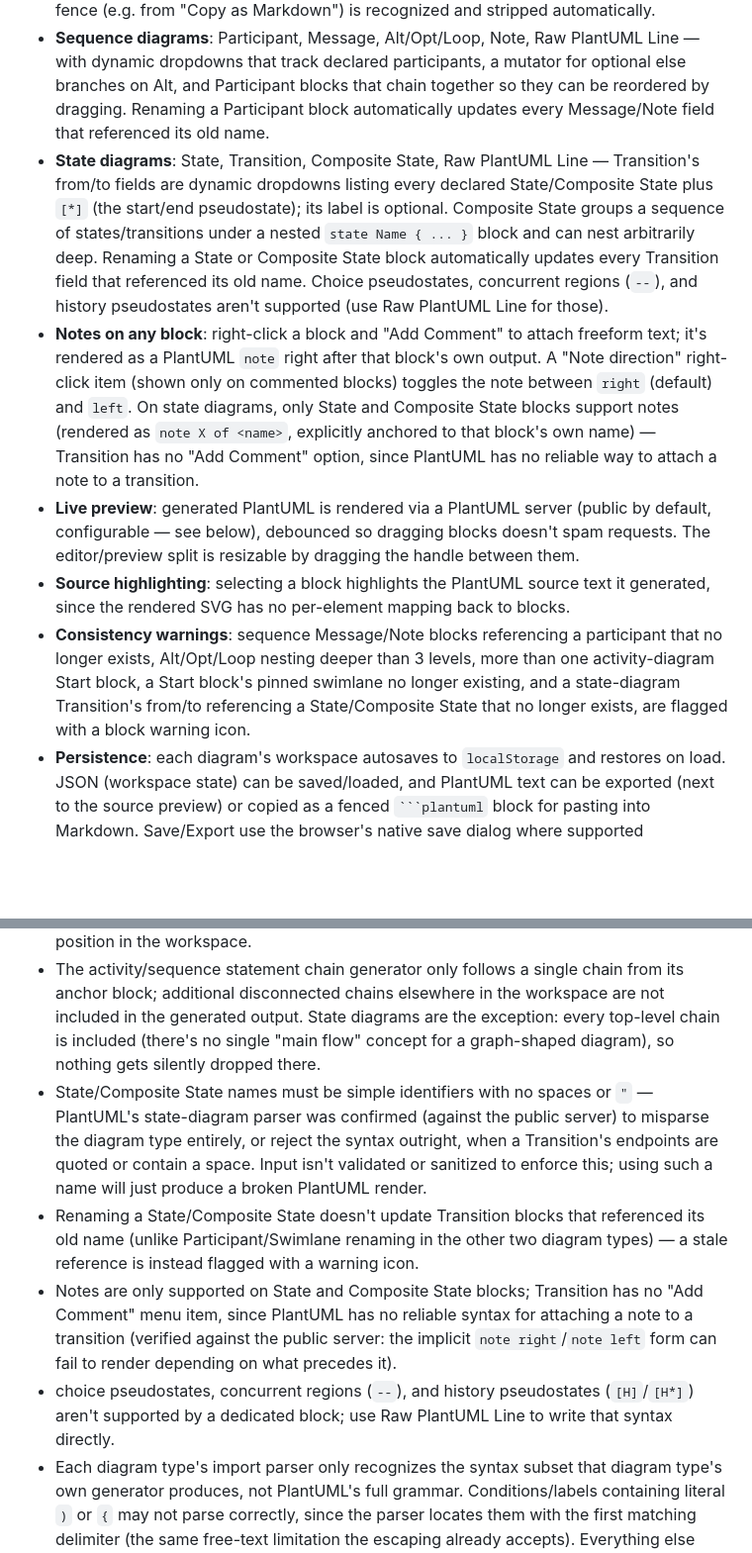
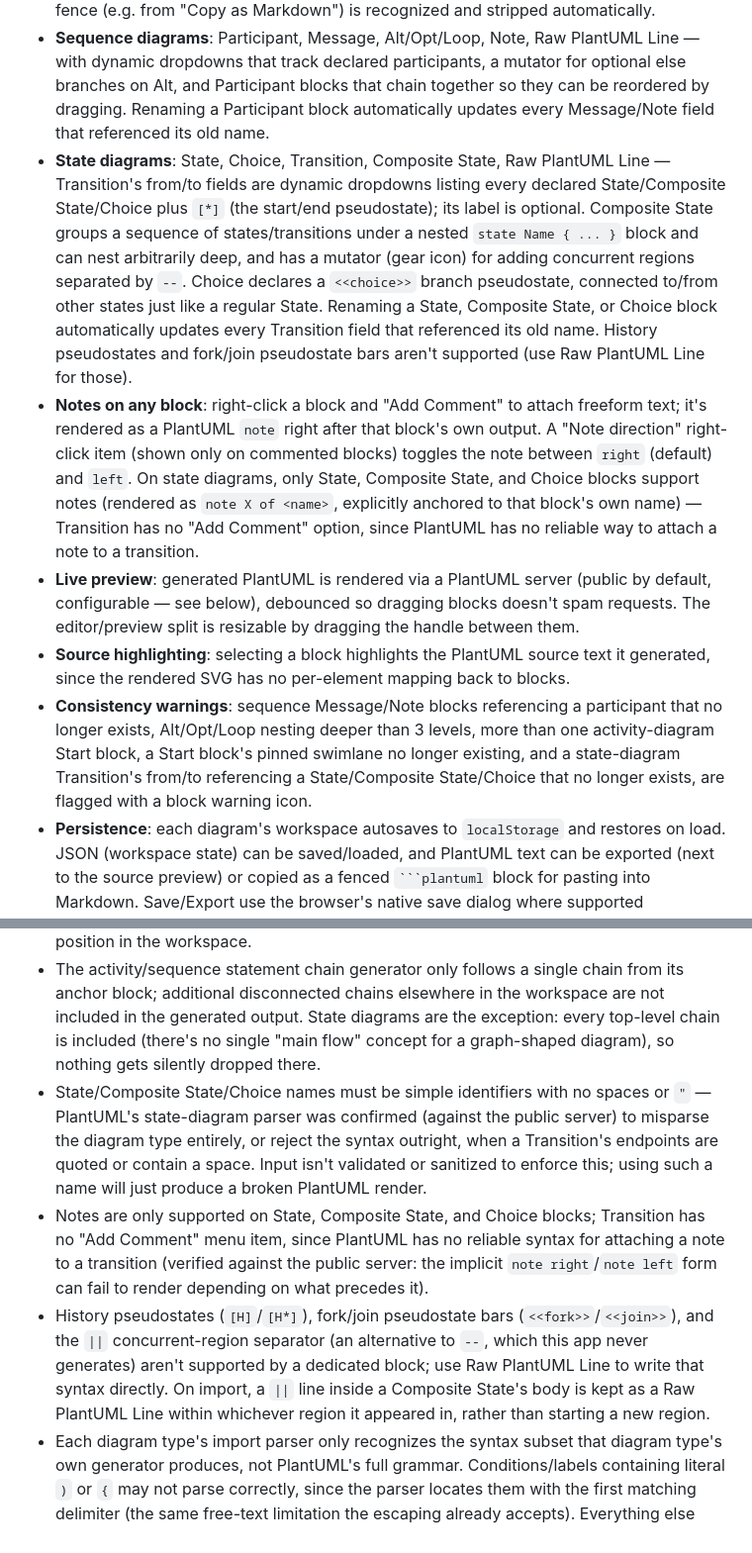
Before and after one commit to patakuti/blockly-plantuml-editor, a Markdown page: README.md, 2 parts joined by grey strips. Shown at 99% size. Rendered like a GitHub page; blank space fills up the shorter version.

Commit message:
Update README for state diagram choice and concurrent regions
Documents the new Choice block and Composite State region mutator, and
removes stale known-limitations text (choice/concurrent regions are no
longer unsupported; the Round 11 rename-sync note was never cleaned up).

````diff
--- a/README.md
+++ b/README.md
@@ -7,11 +7,11 @@ A no-code editor for PlantUML **activity diagrams**, **sequence diagrams**, and
 - **Activity diagrams**: Start/Stop (optional, like plain PlantUML — see below), Action, If/Then/Else, While, Repeat, Fork, Partition, Swimlane, Raw PlantUML Line — If/Then/Else has an else-branch checkbox with editable then/else labels, Fork has a mutator for variable branch counts, Partition groups a sequence of statements (nestable), Swimlane switches the current lane for subsequent statements (reorder by dragging to control lane order), Raw PlantUML Line emits its text as a single line of PlantUML verbatim (unescaped) for syntax this app has no dedicated block for. Renaming a Swimlane block prompts to apply the rename to just that block or to every other Swimlane block still sharing the old name (also updating a Start block pinned to that lane), but only when such other blocks actually exist.
 - **PlantUML import (all three diagram types)**: the "Import PlantUML" toolbar button opens a paste-in dialog (per diagram type) that parses PlantUML source back into blocks. It only recognizes the syntax subset that diagram type's own generator produces (see "Known limitations" below); anything else becomes a Raw PlantUML Line block instead of being dropped. A structurally broken paste (e.g. a missing `endif`/`end`/`}`) shows an error in the dialog and leaves the workspace untouched. A pasted-in ` ```plantuml ` Markdown code fence (e.g. from "Copy as Markdown") is recognized and stripped automatically.
 - **Sequence diagrams**: Participant, Message, Alt/Opt/Loop, Note, Raw PlantUML Line — with dynamic dropdowns that track declared participants, a mutator for optional else branches on Alt, and Participant blocks that chain together so they can be reordered by dragging. Renaming a Participant block automatically updates every Message/Note field that referenced its old name.
-- **State diagrams**: State, Transition, Composite State, Raw PlantUML Line — Transition's from/to fields are dynamic dropdowns listing every declared State/Composite State plus `[*]` (the start/end pseudostate); its label is optional. Composite State groups a sequence of states/transitions under a nested `state Name { ... }` block and can nest arbitrarily deep. Renaming a State or Composite State block automatically updates every Transition field that referenced its old name. Choice pseudostates, concurrent regions (`--`), and history pseudostates aren't supported (use Raw PlantUML Line for those).
-- **Notes on any block**: right-click a block and "Add Comment" to attach freeform text; it's rendered as a PlantUML `note` right after that block's own output. A "Note direction" right-click item (shown only on commented blocks) toggles the note between `right` (default) and `left`. On state diagrams, only State and Composite State blocks support notes (rendered as `note X of <name>`, explicitly anchored to that block's own name) — Transition has no "Add Comment" option, since PlantUML has no reliable way to attach a note to a transition.
+- **State diagrams**: State, Choice, Transition, Composite State, Raw PlantUML Line — Transition's from/to fields are dynamic dropdowns listing every declared State/Composite State/Choice plus `[*]` (the start/end pseudostate); its label is optional. Composite State groups a sequence of states/transitions under a nested `state Name { ... }` block and can nest arbitrarily deep, and has a mutator (gear icon) for adding concurrent regions separated by `--`. Choice declares a `<<choice>>` branch pseudostate, connected to/from other states just like a regular State. Renaming a State, Composite State, or Choice block automatically updates every Transition field that referenced its old name. History pseudostates and fork/join pseudostate bars aren't supported (use Raw PlantUML Line for those).
+- **Notes on any block**: right-click a block and "Add Comment" to attach freeform text; it's rendered as a PlantUML `note` right after that block's own output. A "Note direction" right-click item (shown only on commented blocks) toggles the note between `right` (default) and `left`. On state diagrams, only State, Composite State, and Choice blocks support notes (rendered as `note X of <name>`, explicitly anchored to that block's own name) — Transition has no "Add Comment" option, since PlantUML has no reliable way to attach a note to a transition.
 - **Live preview**: generated PlantUML is rendered via a PlantUML server (public by default, configurable — see below), debounced so dragging blocks doesn't spam requests. The editor/preview split is resizable by dragging the handle between them.
 - **Source highlighting**: selecting a block highlights the PlantUML source text it generated, since the rendered SVG has no per-element mapping back to blocks.
-- **Consistency warnings**: sequence Message/Note blocks referencing a participant that no longer exists, Alt/Opt/Loop nesting deeper than 3 levels, more than one activity-diagram Start block, a Start block's pinned swimlane no longer existing, and a state-diagram Transition's from/to referencing a State/Composite State that no longer exists, are flagged with a block warning icon.
+- **Consistency warnings**: sequence Message/Note blocks referencing a participant that no longer exists, Alt/Opt/Loop nesting deeper than 3 levels, more than one activity-diagram Start block, a Start block's pinned swimlane no longer existing, and a state-diagram Transition's from/to referencing a State/Composite State/Choice that no longer exists, are flagged with a block warning icon.
 - **Persistence**: each diagram's workspace autosaves to `localStorage` and restores on load. JSON (workspace state) can be saved/loaded, and PlantUML text can be exported (next to the source preview) or copied as a fenced ` ```plantuml ` block for pasting into Markdown. Save/Export use the browser's native save dialog where supported (Chrome/Edge), falling back to a plain download elsewhere (e.g. Firefox).
 - **Editing tools**: Undo and Clear (with a confirmation prompt) in the toolbar; dragging, duplicating, and deleting a block all act on the same range — the block plus everything connected below it.
 - **Configurable PlantUML server**: the "PlantUML Server" toolbar button lets you point the preview at any PlantUML-compatible server instead of the public default.
@@ -88,10 +88,9 @@ Which lane `start` itself is drawn in is determined by whichever `|Name|` declar
 - If the activity workspace has more than one disconnected block chain, only one is rendered: the chain containing the Start block if one exists, otherwise the top-most/left-most chain by position. The other chains are silently excluded from the generated PlantUML — there's no warning for this case, since a stray chain may just be a work-in-progress fragment.
 - Sequence diagram participants declare in the order they're chained together (reorder by dragging); a participant left disconnected from that chain still appears, ordered by its Y-position in the workspace.
 - The activity/sequence statement chain generator only follows a single chain from its anchor block; additional disconnected chains elsewhere in the workspace are not included in the generated output. State diagrams are the exception: every top-level chain is included (there's no single "main flow" concept for a graph-shaped diagram), so nothing gets silently dropped there.
-- State/Composite State names must be simple identifiers with no spaces or `"` — PlantUML's state-diagram parser was confirmed (against the public server) to misparse the diagram type entirely, or reject the syntax outright, when a Transition's endpoints are quoted or contain a space. Input isn't validated or sanitized to enforce this; using such a name will just produce a broken PlantUML render.
-- Renaming a State/Composite State doesn't update Transition blocks that referenced its old name (unlike Participant/Swimlane renaming in the other two diagram types) — a stale reference is instead flagged with a warning icon.
-- Notes are only supported on State and Composite State blocks; Transition has no "Add Comment" menu item, since PlantUML has no reliable syntax for attaching a note to a transition (verified against the public server: the implicit `note right`/`note left` form can fail to render depending on what precedes it).
-- choice pseudostates, concurrent regions (`--`), and history pseudostates (`[H]`/`[H*]`) aren't supported by a dedicated block; use Raw PlantUML Line to write that syntax directly.
+- State/Composite State/Choice names must be simple identifiers with no spaces or `"` — PlantUML's state-diagram parser was confirmed (against the public server) to misparse the diagram type entirely, or reject the syntax outright, when a Transition's endpoints are quoted or contain a space. Input isn't validated or sanitized to enforce this; using such a name will just produce a broken PlantUML render.
+- Notes are only supported on State, Composite State, and Choice blocks; Transition has no "Add Comment" menu item, since PlantUML has no reliable syntax for attaching a note to a transition (verified against the public server: the implicit `note right`/`note left` form can fail to render depending on what precedes it).
+- History pseudostates (`[H]`/`[H*]`), fork/join pseudostate bars (`<<fork>>`/`<<join>>`), and the `||` concurrent-region separator (an alternative to `--`, which this app never generates) aren't supported by a dedicated block; use Raw PlantUML Line to write that syntax directly. On import, a `||` line inside a Composite State's body is kept as a Raw PlantUML Line within whichever region it appeared in, rather than starting a new region.
 - Each diagram type's import parser only recognizes the syntax subset that diagram type's own generator produces, not PlantUML's full grammar. Conditions/labels containing literal `)` or `{` may not parse correctly, since the parser locates them with the first matching delimiter (the same free-text limitation the escaping already accepts). Everything else unrecognized becomes a Raw PlantUML Line block rather than being interpreted or dropped. Pasting into the wrong diagram type's dialog (e.g. sequence-diagram source into the Activity tab's importer) parses as entirely unrecognized text — every line becomes a Raw PlantUML Line block, which still regenerates byte-identical PlantUML (and so still previews correctly), even though none of it became real blocks.
 - Import doesn't reconstruct a Start block's pinned swimlane (the "in" dropdown) — an imported Start always comes back as "(auto)", since the pin can't be distinguished from PlantUML's own required lane hoisting once generated.
 - Sequence diagram import splits the pasted text into two groups by node kind: all `participant` declarations rebuild the participant chain, everything else (messages, alt/opt/loop, notes, unrecognized raw lines) rebuilds the message chain — each group keeping its own relative order. A raw line that appeared between participant declarations in the original text is therefore always moved into the message-chain group on import.
````
Also changed, not shown: other parts of README.md (+1 -1 lines).
